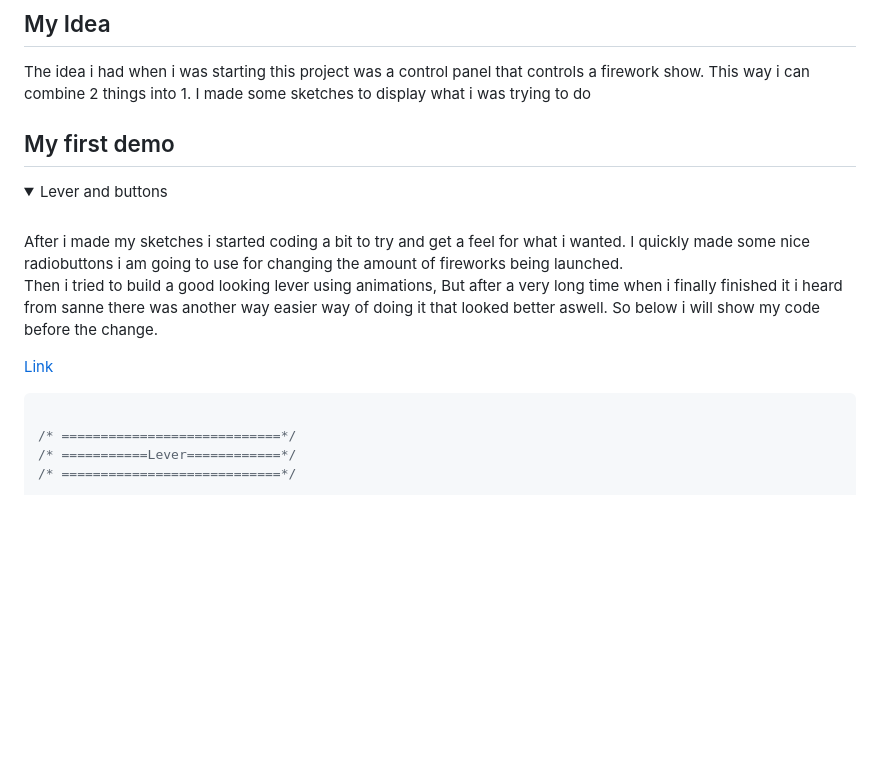
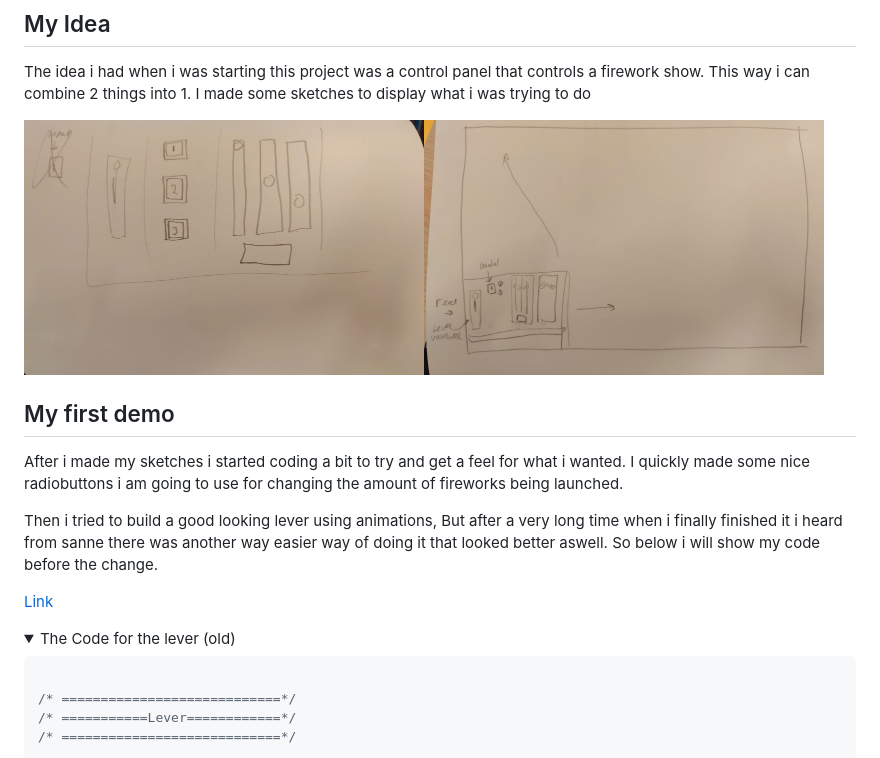
Before and after one commit to Kitch41/CSSttr, a Markdown page: README.md, the part around the change. Drawn GitHub-style; folded sections open; blank space fills up the shorter version.

````diff
--- a/README.md
+++ b/README.md
@@ -7,19 +7,21 @@ In this readme i will be describing my project and my improvements along the way
 
 The idea i had when i was starting this project was a control panel that controls a firework show. This way i can combine 2 things into 1. I made some sketches to display what i was trying to do
 
+<img src="/docs/images/console-close.jpg" width="400" height="200"><img src="/docs/images/idea-console-fireworks.jpg" width="400" height="200">
+
 
 ## My first demo
 
-<details>
-  <summary>Lever and buttons</summary>
-  <br/>
 After i made my sketches i started coding a bit to try and get a feel for what i wanted. I quickly made some nice radiobuttons i am going to use for changing the amount of fireworks being launched.
 
 Then i tried to build a good looking lever using animations, But after a very long time when i finally finished it i heard from sanne there was another way easier way of doing it that looked better aswell. So below i will show my code before the change.
 
 <a href="https://codepen.io/Kitch41/pen/eYoObJK?editors=1100">Link</a>
 
-``` css
+<details>
+  <summary>The Code for the lever (old)</summary>
+
+  ``` css
 
 /* ============================*/
 /* ===========Lever============*/
````
